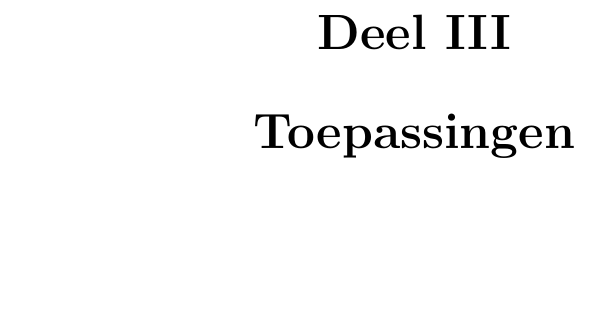
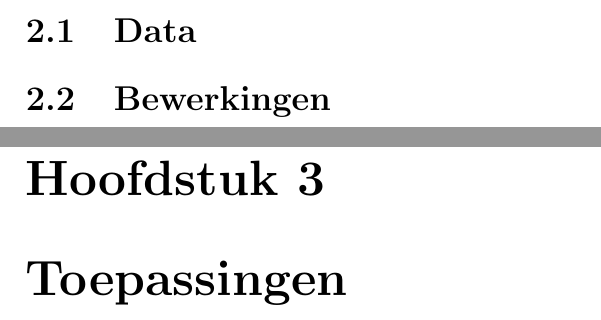
Before and after one commit to jvm985/R, a LaTeX book (hoofd.tex): part of page 5 of 5 before the commit and two parts of pages 4 and 5 of 5 after it, the two joined at a grey line, cut at the place of the change, the shorter picture padded with empty space. Compiled offline with pdfLaTeX.

Commit message:
secties toegevoegd

```diff
--- a/hoofd.tex
+++ b/hoofd.tex
@@ -21,4 +20,11 @@
-\part{Toepassingen}
+\chapter{Werking}
+
+\section{Data}
+
+\section{Bewerkingen}
+
+
+\chapter{Toepassingen}
 
 
 \end{document}
```
Also changed, not shown: hoofd.pdf, hoofd.tex (3 more changed lines).
